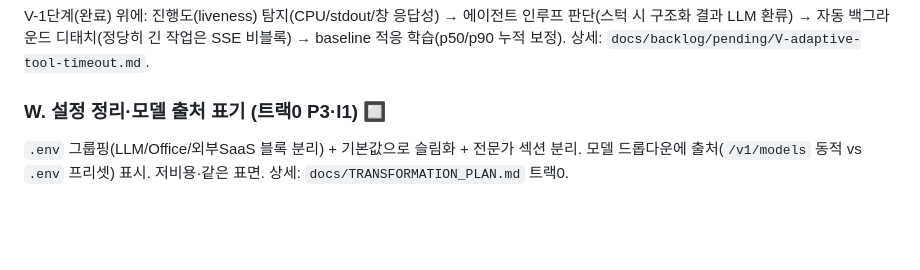
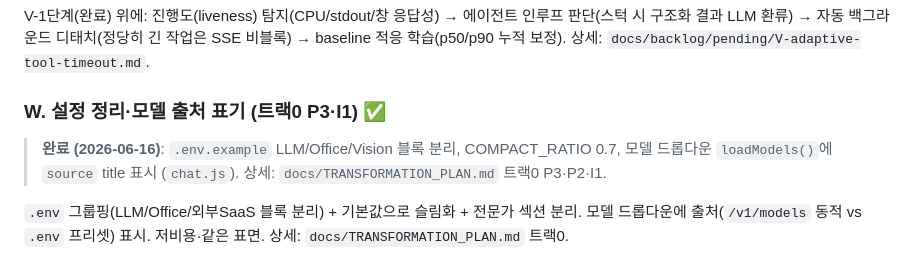
Before and after one commit to BiohPark/mes-agent, a Markdown page: CLAUDE.md, the part around the change. Rendered like a GitHub page; blank space fills up the shorter version.

Commit message:
docs: W 백로그 완료 표시 — .env 그룹핑·모델 출처 표시 2026-06-16 완료

```diff
--- a/CLAUDE.md
+++ b/CLAUDE.md
@@ -397,7 +397,9 @@ Office 문서를 base64로 멀티모달 LLM에 직접 보내 읽히는 경로(`c
 
 V-1단계(완료) 위에: 진행도(liveness) 탐지(CPU/stdout/창 응답성) → 에이전트 인루프 판단(스턱 시 구조화 결과 LLM 환류) → 자동 백그라운드 디태치(정당히 긴 작업은 SSE 비블록) → baseline 적응 학습(p50/p90 누적 보정). 상세: `docs/backlog/pending/V-adaptive-tool-timeout.md`.
 
-### W. 설정 정리·모델 출처 표기 (트랙0 P3·I1) 🔲
+### W. 설정 정리·모델 출처 표기 (트랙0 P3·I1) ✅
+
+> **완료 (2026-06-16)**: `.env.example` LLM/Office/Vision 블록 분리, COMPACT_RATIO 0.7, 모델 드롭다운 `loadModels()`에 `source` title 표시 (`chat.js`). 상세: `docs/TRANSFORMATION_PLAN.md` 트랙0 P3·P2·I1.
 
 `.env` 그룹핑(LLM/Office/외부SaaS 블록 분리) + 기본값으로 슬림화 + 전문가 섹션 분리. 모델 드롭다운에 출처(`/v1/models` 동적 vs `.env` 프리셋) 표시. 저비용·같은 표면. 상세: `docs/TRANSFORMATION_PLAN.md` 트랙0.
 
```
